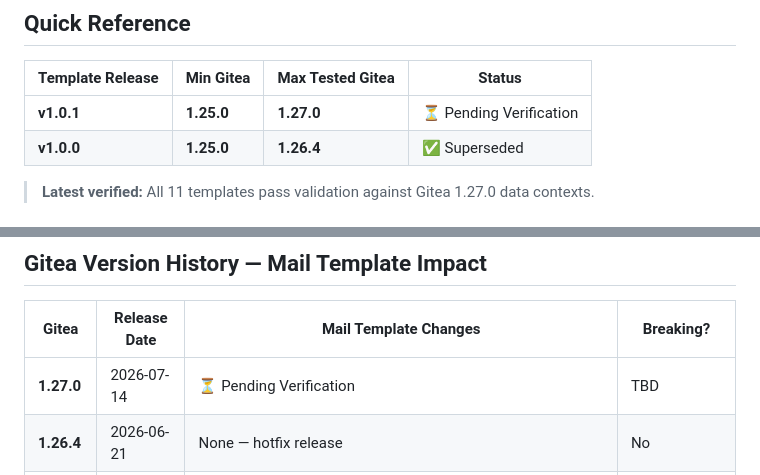
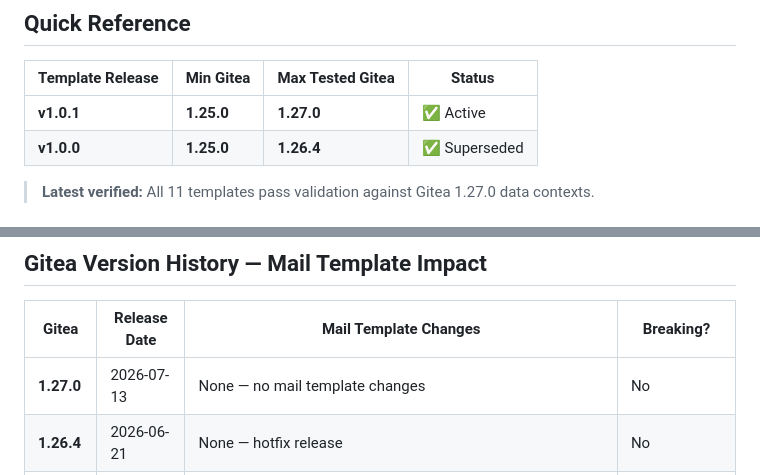
Before and after one commit to KenanZhu/GiteaMailTemplates, a Markdown page: COMPATIBILITY.md, 2 parts joined by grey strips. Drawn GitHub-style.

Commit message:
docs: verify Gitea 1.27.0 compatibility — no mail template changes
Verification results:
- 0 files changed in templates/mail/ or services/mailer/ between v1.26.0 and v1.27.0
- All 110 templates (10 themes × 11 types) render successfully
- No new mail template types, no removed types
- No changes to template functions or data contexts
- No breaking changes for mail templates

Marking v1.0.1 as compatible with Gitea 1.27.0.

Co-Authored-By: Claude <noreply@anthropic.com>

```diff
--- a/COMPATIBILITY.md
+++ b/COMPATIBILITY.md
@@ -7,7 +7,7 @@ This document tracks the compatibility between **Gitea Mail Templates** releases
 <!-- TRACKER:QUICK-REF-MAX OFFSET=3 -->
 | Template Release | Min Gitea | Max Tested Gitea | Status |
 |-----------------|-----------|-----------------|--------|
-| **v1.0.1**      | **1.25.0** | **1.27.0** | ⏳ Pending Verification |
+| **v1.0.1**      | **1.25.0** | **1.27.0** | ✅ Active |
 | **v1.0.0**      | **1.25.0** | **1.26.4** | ✅ Superseded |
 
 > **Latest verified:** All 11 templates pass validation against Gitea 1.27.0 data contexts. <!-- TRACKER:LATEST-VERIFIED -->
@@ -25,7 +25,7 @@ gitea --version
 <!-- TRACKER:VERSION-INSERT OFFSET=2 -->
 | Gitea | Release Date | Mail Template Changes | Breaking? |
 |-------|-------------|----------------------|-----------|
-| **1.27.0** | 2026-07-14 | ⏳ Pending Verification | TBD |
+| **1.27.0** | 2026-07-13 | None — no mail template changes | No |
 | **1.26.4** | 2026-06-21 | None — hotfix release | No |
 | **1.26.3** | 2026-06-20 | None — security release | No |
 | **1.26.2** | 2026-05-20 | None — security + bug fixes | No |
```
Also changed, not shown: README.md (+1 -1 lines).
